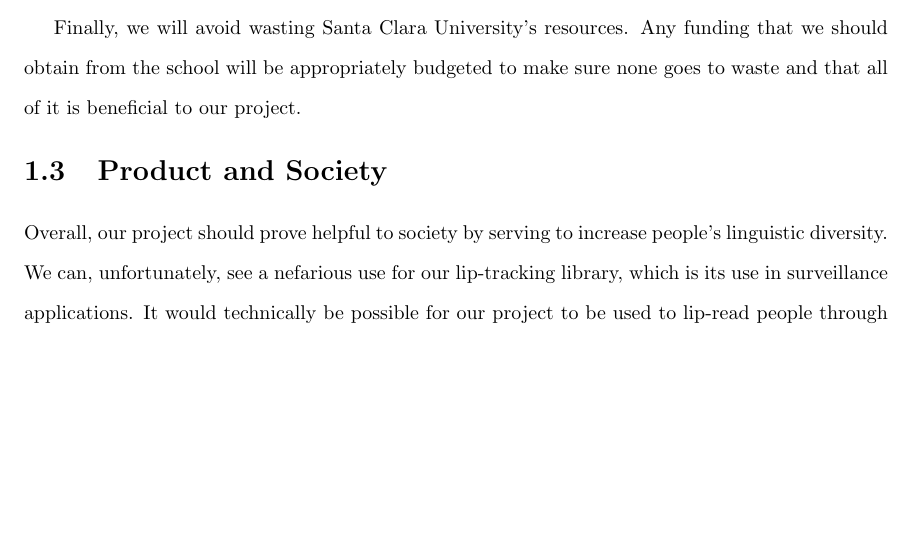
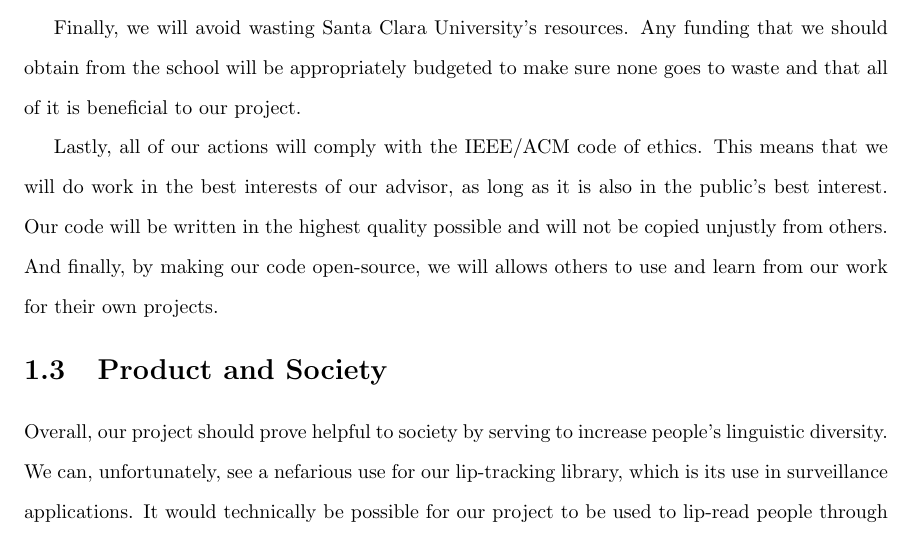
Before and after one commit to adeboni/asm-lips, a LaTeX thesis (documents/design-report/master.tex, which reads documents/design-report/ethics.tex): part of page 7 of 9, cut so that both start at the same text, the shorter picture padded with empty space. Compiled offline with pdfLaTeX.

Commit message:
ethics paper editting

```diff
--- a/documents/design-report/ethics.tex
+++ b/documents/design-report/ethics.tex
@@ -17,6 +17,8 @@ Another ethical issue is plagiarism. It is easy to copy code off the internet an
 
 Finally, we will avoid wasting Santa Clara University's resources. Any funding that we should obtain from the school will be appropriately budgeted to make sure none goes to waste and that all of it is beneficial to our project.
 
+Lastly, all of our actions will comply with the IEEE/ACM code of ethics. This means that we will do work in the best interests of our advisor, as long as it is also in the public's best interest. Our code will be written in the highest quality possible and will not be copied unjustly from others. And finally, by making our code open-source, we will allows others to use and learn from our work for their own projects.
+
 
 \section{Product and Society}
 Overall, our project should prove helpful to society by serving to increase people's linguistic diversity. We can, unfortunately, see a nefarious use for our lip-tracking library, which is its use in surveillance applications. It would technically be possible for our project to be used to lip-read people through CCTV cameras and figure out what they are saying. The Criminal Law Handbook states that we should not expect privacy in a public place. Most people, however, expect that their conversations will be private when others are not around them. Despite this, we do not believe that the ethical fault lies within our product, but rather in the way that people might choose to use it. After all, GPU-accelerated lip-tracking algorithms don't spy on people, people spy on people.
```
